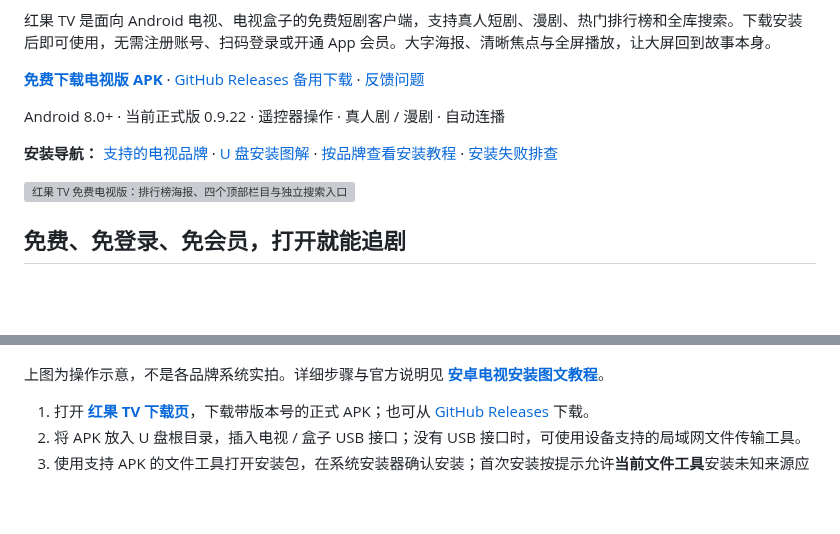
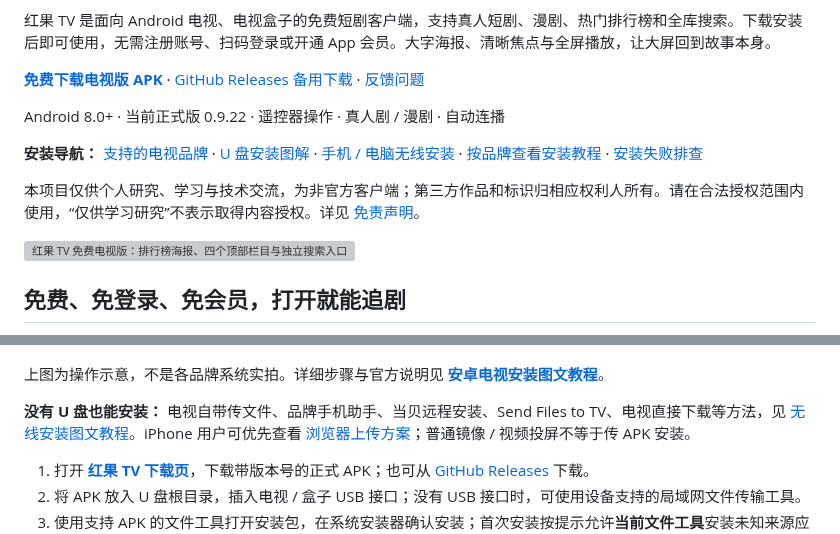
Before and after one commit to ljl215186/hongguoTV-updates, a Markdown page: README.md, 2 parts joined by grey strips. GitHub-like rendering; blank space fills up the shorter version; grey boxes are pictures that could not be loaded.

```diff
--- a/README.md
+++ b/README.md
@@ -10,7 +10,9 @@
 
 Android 8.0+ · 当前正式版 0.9.22 · 遥控器操作 · 真人剧 / 漫剧 · 自动连播
 
-**安装导航：** [支持的电视品牌](#支持哪些电视品牌和电视盒子) · [U 盘安装图解](INSTALL.md#usb-install) · [按品牌查看安装教程](INSTALL.md#brand-guides) · [安装失败排查](INSTALL.md#troubleshooting)
+**安装导航：** [支持的电视品牌](#支持哪些电视品牌和电视盒子) · [U 盘安装图解](INSTALL.md#usb-install) · [手机 / 电脑无线安装](WIRELESS-INSTALL.md) · [按品牌查看安装教程](INSTALL.md#brand-guides) · [安装失败排查](INSTALL.md#troubleshooting)
+
+本项目仅供个人研究、学习与技术交流，为非官方客户端；第三方作品和标识归相应权利人所有。请在合法授权范围内使用，“仅供学习研究”不表示取得内容授权。详见 [免责声明](DISCLAIMER.md)。
 
 ![红果 TV 免费电视版：排行榜海报、四个顶部栏目与独立搜索入口](screenshots/discovery.png)
 
@@ -101,6 +103,8 @@ Android 8.0+ · 当前正式版 0.9.22 · 遥控器操作 · 真人剧 / 漫剧
 
 上图为操作示意，不是各品牌系统实拍。详细步骤与官方说明见 **[安卓电视安装图文教程](INSTALL.md)**。
 
+**没有 U 盘也能安装：** 电视自带传文件、品牌手机助手、当贝远程安装、Send Files to TV、电视直接下载等方法，见 [无线安装图文教程](WIRELESS-INSTALL.md)。iPhone 用户可优先查看 [浏览器上传方案](WIRELESS-INSTALL.md#iphone)；普通镜像 / 视频投屏不等于传 APK 安装。
+
 1. 打开 **[红果 TV 下载页](https://tv-admin.curatedlifefinds.com/download)**，下载带版本号的正式 APK；也可从 [GitHub Releases](https://github.com/ljl215186/hongguoTV-updates/releases/latest) 下载。
 2. 将 APK 放入 U 盘根目录，插入电视 / 盒子 USB 接口；没有 USB 接口时，可使用设备支持的局域网文件传输工具。
 3. 使用支持 APK 的文件工具打开安装包，在系统安装器确认安装；首次安装按提示允许**当前文件工具**安装未知来源应用。
```
Also changed, not shown: DISCLAIMER.md (added, +39 -0 lines), INSTALL.md (+15 -6 lines), WIRELESS-INSTALL.md (added, +188 -0 lines), screenshots/install-browser-upload.png (added), screenshots/install-send-files-to-tv.png (added), screenshots/install-wireless-options.png (added).
